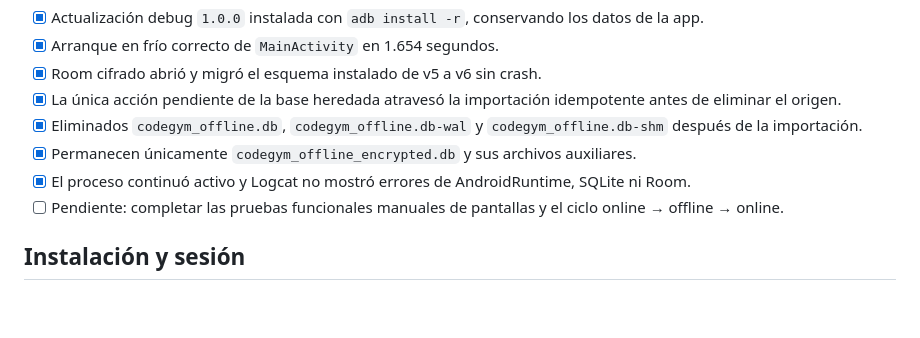
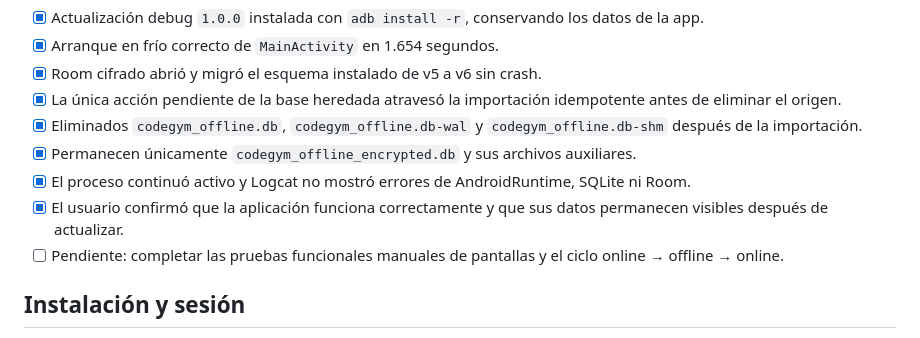
Before and after one commit to edercarmonaa/codegymapp, a Markdown page: docs/mobile_final_qa.md, the part around the change. GitHub-like rendering; blank space fills up the shorter version.

Commit message:
Confirmar actualizacion movil estable

```diff
--- a/docs/mobile_final_qa.md
+++ b/docs/mobile_final_qa.md
@@ -15,6 +15,7 @@ Dispositivo: Honor `DNY-NX9`, Android conectado por ADB.
 - [x] Eliminados `codegym_offline.db`, `codegym_offline.db-wal` y `codegym_offline.db-shm` después de la importación.
 - [x] Permanecen únicamente `codegym_offline_encrypted.db` y sus archivos auxiliares.
 - [x] El proceso continuó activo y Logcat no mostró errores de AndroidRuntime, SQLite ni Room.
+- [x] El usuario confirmó que la aplicación funciona correctamente y que sus datos permanecen visibles después de actualizar.
 - [ ] Pendiente: completar las pruebas funcionales manuales de pantallas y el ciclo online → offline → online.
 
 ## Instalación y sesión
```
